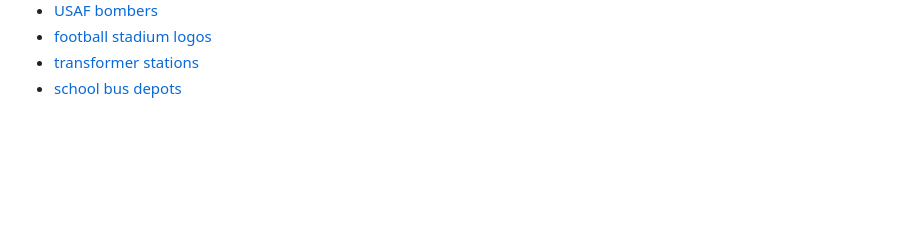
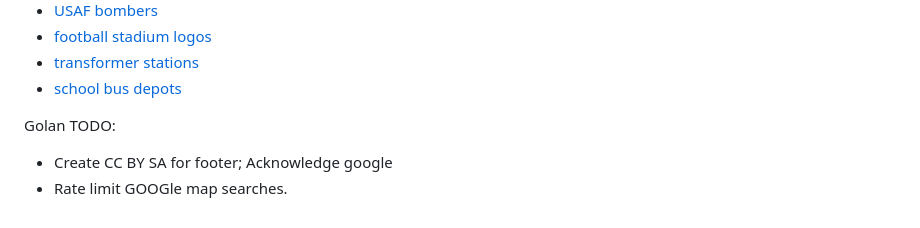
Before and after one commit to CreativeInquiry/terrapattern-website, a Markdown page: TODO.md, the part around the change. Drawn GitHub-style; blank space fills up the shorter version.

```diff
--- a/TODO.md
+++ b/TODO.md
@@ -46,3 +46,7 @@
 * [football stadium logos](http://pgh.terrapattern.com/?lat=40.443062&lng=-79.94004849999999)
 * [transformer stations](http://pgh.terrapattern.com/?lat=40.465007&lng=-80.0471425)
 * [school bus depots](http://pgh.terrapattern.com/?lat=40.461872&lng=-79.77872100000002)
+
+Golan TODO:
+* Create CC BY SA for footer; Acknowledge google
+* Rate limit GOOGle map searches.
```
Also changed, not shown: content/about.md (+12 -3 lines), content/images/demo_golf_course_sand_traps.jpg (added).
